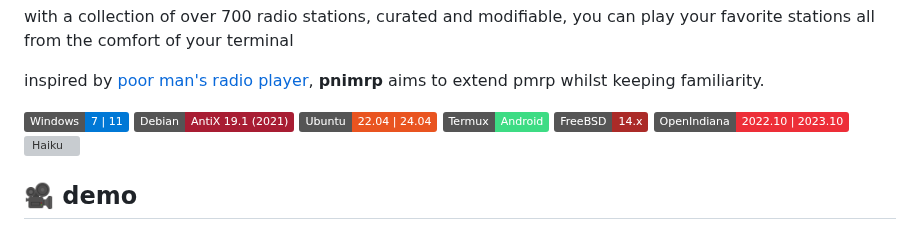
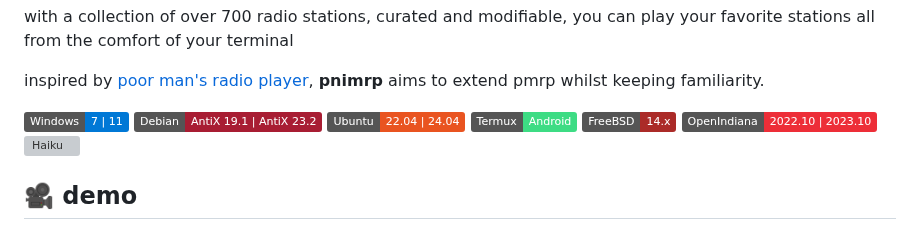
Before and after one commit to bloomingchad/pnimrp, a Markdown page: README.md, the part around the change. GitHub-like rendering; badges without logos; grey boxes are pictures that could not be loaded.

Commit message:
readme: add debian antix badge for newer tested version

```diff
--- a/README.md
+++ b/README.md
@@ -13,7 +13,7 @@ inspired by [poor man's radio player](https://github.com/hakerdefo/pmrp),
 **pnimrp** aims to extend pmrp whilst keeping familiarity.
 
 [![Windows](https://img.shields.io/badge/Windows-7_|_11-0078D6?logo=windows&logoColor=white)]()
-[![Debian AntiX](https://img.shields.io/badge/Debian-AntiX_19.1_(2021)-A81D33?logo=debian&logoColor=white)]()
+[![Debian AntiX](https://img.shields.io/badge/Debian-AntiX_19.1_|_AntiX_23.2-A81D33?logo=debian&logoColor=white)]()
 [![Ubuntu](https://img.shields.io/badge/Ubuntu-22.04_|_24.04-E95420?logo=ubuntu&logoColor=white)]()
 [![Termux](https://img.shields.io/badge/Termux-Android-3DDC84?logo=android&logoColor=white)]()
 [![FreeBSD](https://img.shields.io/badge/FreeBSD-14.x-AB2B28?logo=freebsd&logoColor=white)]()
```
